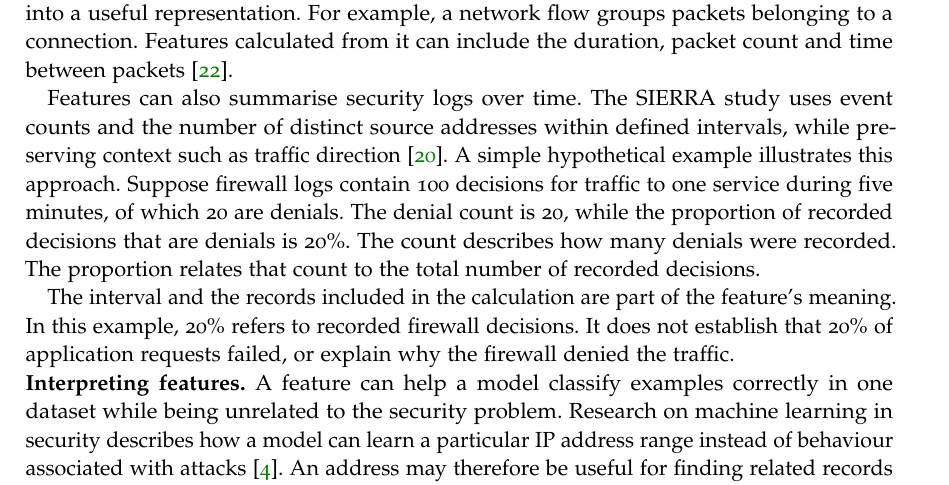
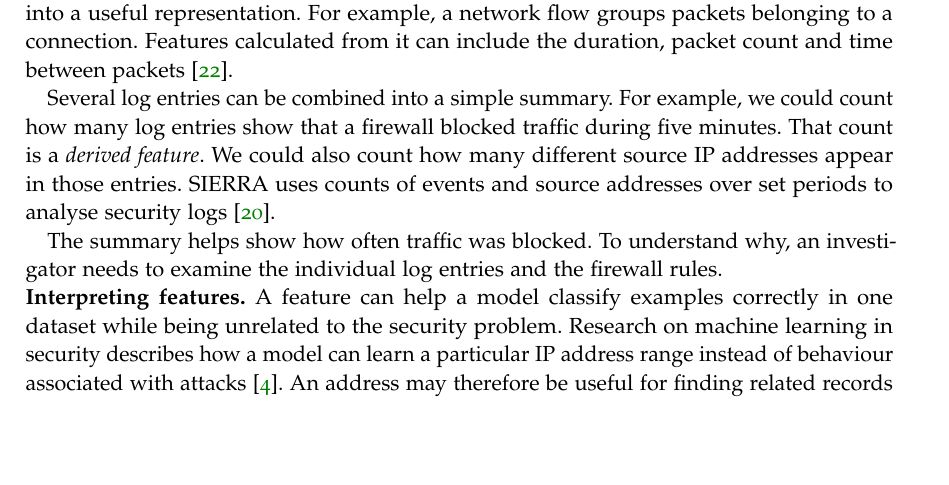
Before and after one commit to Madsfredag/MasterThesis, a LaTeX thesis (ClassicThesis.tex, which reads Chapters/02-Background.tex): part of page 12 of 16, cut so that both start at the same text, the shorter picture padded with empty space. Compiled offline with pdfLaTeX.

Commit message:
Explain derived log features with a plain-language example

```diff
--- a/Chapters/02-Background.tex
+++ b/Chapters/02-Background.tex
@@ -242,20 +242,16 @@ packets belonging to a connection. Features calculated from it can include
 the duration, packet count and time between packets
 \parencite{engelen2021troubleshooting}.
 
-Features can also summarise security logs over time. The SIERRA study uses
-event counts and the number of distinct source addresses within defined
-intervals, while preserving context such as traffic direction
-\parencite{lee2022sierra}. A simple hypothetical example illustrates this
-approach. Suppose firewall logs contain 100 decisions for traffic to one
-service during five minutes, of which 20 are denials. The denial count is
-20, while the proportion of recorded decisions that are denials is 20\%.
-The count describes how many denials were recorded. The proportion relates
-that count to the total number of recorded decisions.
+Several log entries can be combined into a simple summary. For example,
+we could count how many log entries show that a firewall blocked traffic
+during five minutes. That count is a \emph{derived feature}. We could also
+count how many different source IP addresses appear in those entries.
+SIERRA uses counts of events and source addresses over set periods to
+analyse security logs \parencite{lee2022sierra}.
 
-The interval and the records included in the calculation are part of the
-feature's meaning. In this example, 20\% refers to recorded firewall
-decisions. It does not establish that 20\% of application requests failed,
-or explain why the firewall denied the traffic.
+The summary helps show how often traffic was blocked. To understand why,
+an investigator needs to examine the individual log entries and the
+firewall rules.
 
 \noindent\textbf{Interpreting features.} A feature can help a model classify
 examples correctly in one dataset while being unrelated to the security
```
Also changed, not shown: Bibliography.bib (+1 -1 lines), WRITING-GUIDE.md (+7 -1 lines).
